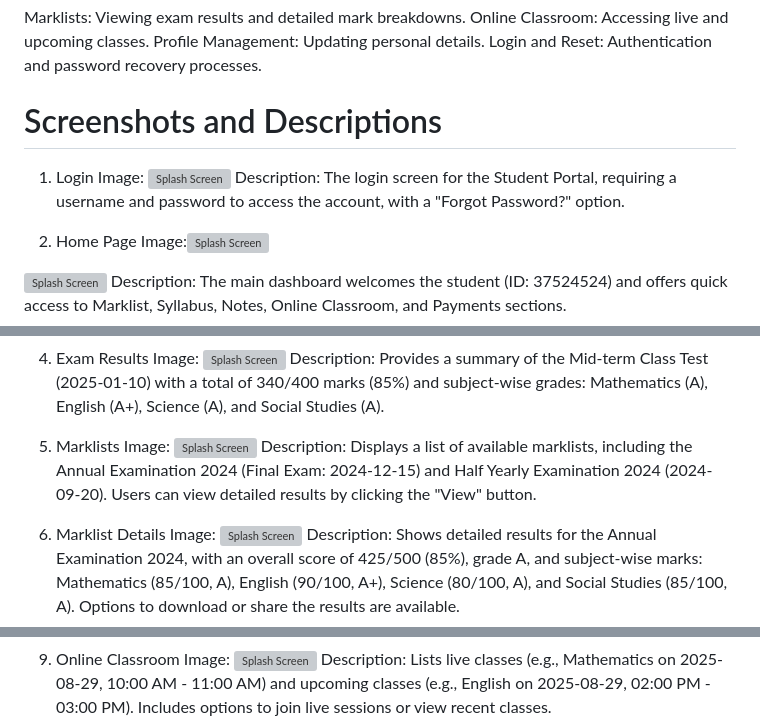
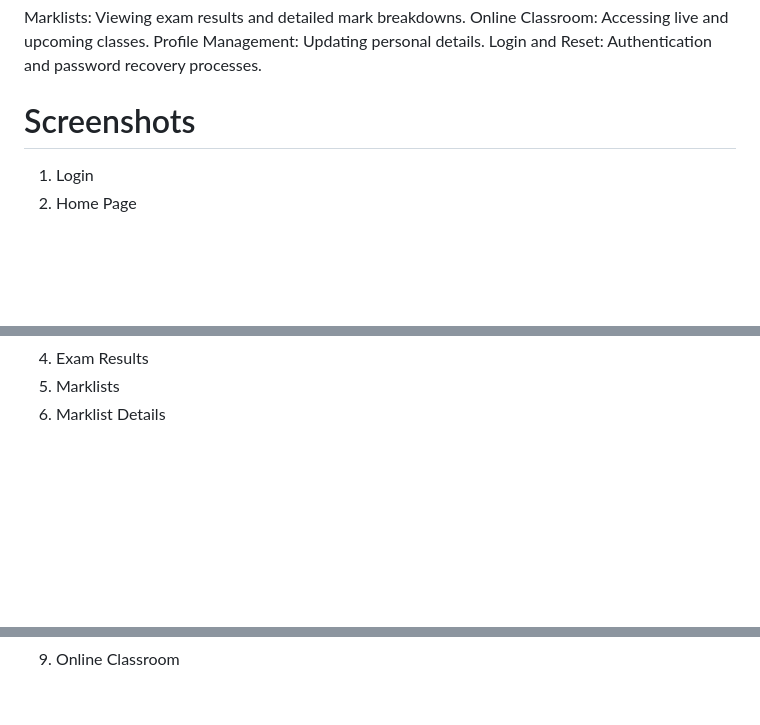
Before and after one commit to ammustephy/stud, a Markdown page: README.md, 3 parts joined by grey strips. Drawn GitHub-style; blank space fills up the shorter version; grey boxes are pictures that could not be loaded.

```diff
--- a/README.md
+++ b/README.md
@@ -10,15 +10,8 @@ Online Classroom: Accessing live and upcoming classes.
 Profile Management: Updating personal details.
 Login and Reset: Authentication and password recovery processes.
 
-# Screenshots and Descriptions
+# Screenshots
 
 1. Login
-Image: <img src="https://github.com/user-attachments/assets/61e14f1b-0a5f-41a1-bd84-c7bc014ad6cb" alt="Splash Screen" width="100" height="300" />
-Description: The login screen for the Student Portal, requiring a username and password to access the account, with a "Forgot Password?" option.
-
 2. Home Page
-Image:<img src="https://github.com/user-attachments/assets/89829d47-b6c3-476a-aae1-41ff48c2edd9" alt="Splash Screen" width="100" height="300" />
-<img src="https://github.com/user-attachments/assets/910cc1fb-2514-4b00-af61-7decef92326e" alt="Splash Screen" width="100" height="300" />
-Description: The main dashboard welcomes the student (ID: 37524524) and offers quick access to Marklist, Syllabus, Notes, Online Classroom, and Payments sections.
-
 3. Attendance Screen
@@ -27,13 +18,4 @@ Image : <img src="https://github.com/user-attachments/assets/dbcf736a-5e4a-46a2-
 4. Exam Results
-Image: <img src="https://github.com/user-attachments/assets/d0ea5c7a-7f7f-4b8a-84d1-15fd7678cfae" alt="Splash Screen" width="100" height="300" />
-Description: Provides a summary of the Mid-term Class Test (2025-01-10) with a total of 340/400 marks (85%) and subject-wise grades: Mathematics (A), English (A+), Science (A), and Social Studies (A).
-
 5. Marklists
-Image: <img src="https://github.com/user-attachments/assets/53881118-cd68-499d-bdb3-56ca30d1ccd3" alt="Splash Screen" width="100" height="300" />
-Description: Displays a list of available marklists, including the Annual Examination 2024 (Final Exam: 2024-12-15) and Half Yearly Examination 2024 (2024-09-20). Users can view detailed results by clicking the "View" button.
-
 6. Marklist Details
-Image: <img src="https://github.com/user-attachments/assets/d8e650be-0e5d-4486-9118-3a4d53069040" alt="Splash Screen" width="100" height="300" />
-Description: Shows detailed results for the Annual Examination 2024, with an overall score of 425/500 (85%), grade A, and subject-wise marks: Mathematics (85/100, A), English (90/100, A+), Science (80/100, A), and Social Studies (85/100, A). Options to download or share the results are available.
-
 7. Syllabys
@@ -45,5 +23,2 @@ Image : <img src="https://github.com/user-attachments/assets/0dbcc67c-c6af-47a4-
 9. Online Classroom
-Image: <img src="https://github.com/user-attachments/assets/b7a28a19-9827-432d-8678-3dc92318faec" alt="Splash Screen" width="100" height="300" />
-Description: Lists live classes (e.g., Mathematics on 2025-08-29, 10:00 AM - 11:00 AM) and upcoming classes (e.g., English on 2025-08-29, 02:00 PM - 03:00 PM). Includes options to join live sessions or view recent classes.
-
 10. Payments
```
Also changed, not shown: other parts of README.md (+18 -19 lines).
